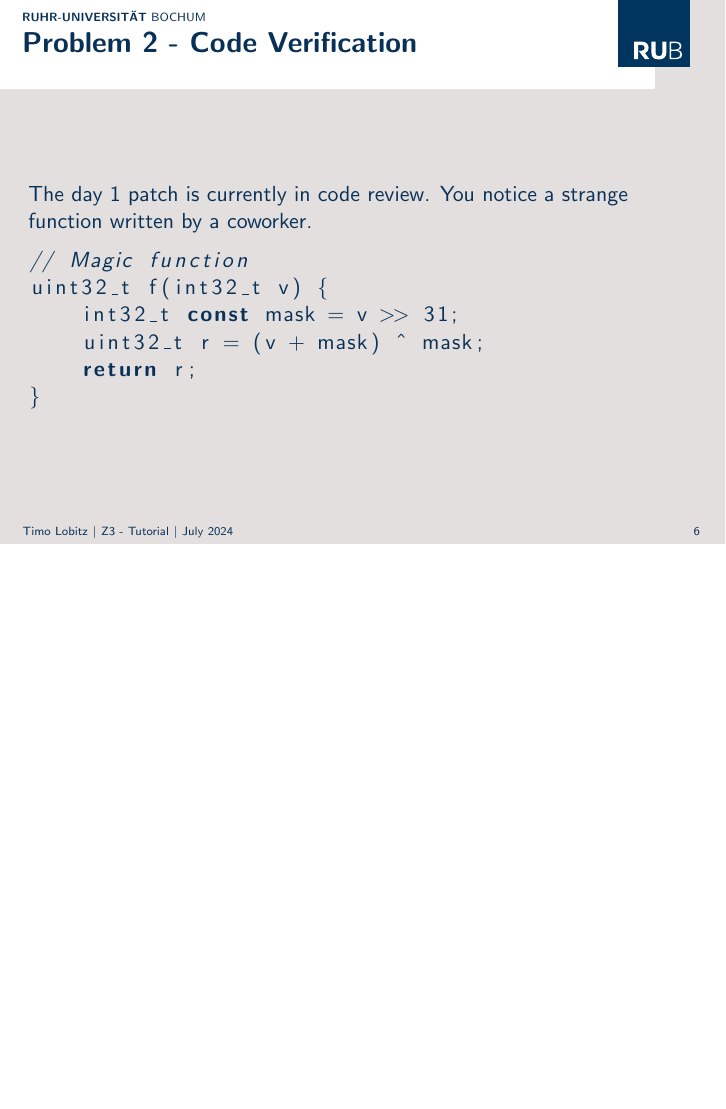
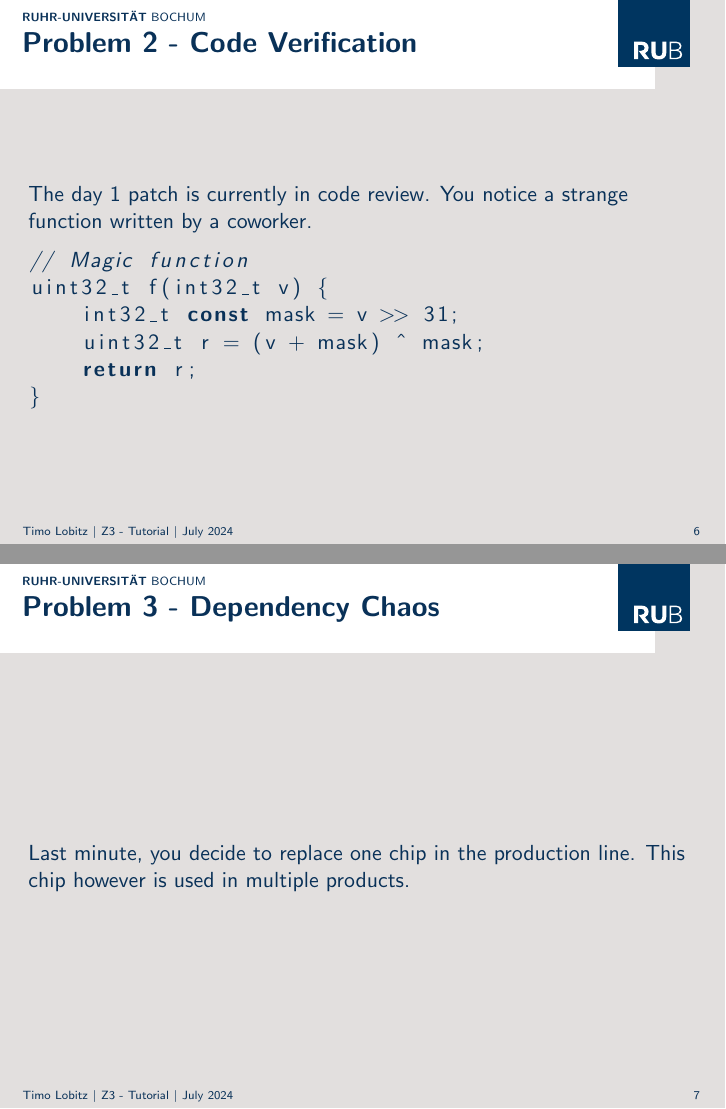
Before and after one commit to TimoLob/Z3-Tutorial, LaTeX slides (Presentation/main.tex): page 6 of 6 before the commit and pages 6 and 7 of 7 after it, the two joined at a grey line, the shorter picture padded with empty space. The pictures show the PDF file Presentation/main.pdf that the author committed with the source.

Commit message:
added problem 3

```diff
--- a/Presentation/main.tex
+++ b/Presentation/main.tex
@@ -73,4 +73,11 @@ The day 1 patch is currently in code review. You notice a strange function writt
 
 
 \end{frame}
+
+\begin{frame}{Problem 3 - Dependency Chaos}
+    Last minute, you decide to replace one chip in the production line. This chip however is used in multiple products.
+
+
+
+\end{frame}
 \end{document}
```
Also changed, not shown: Presentation/main.pdf.
